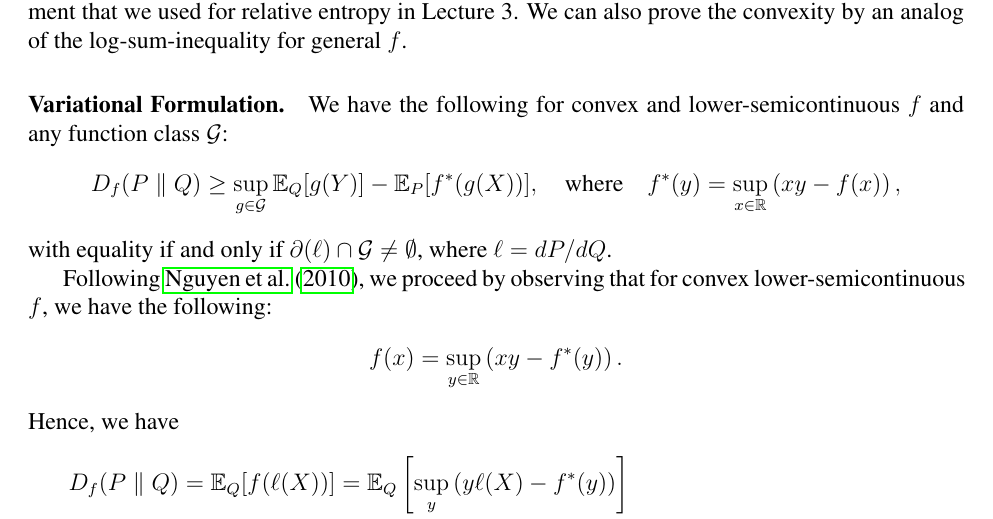
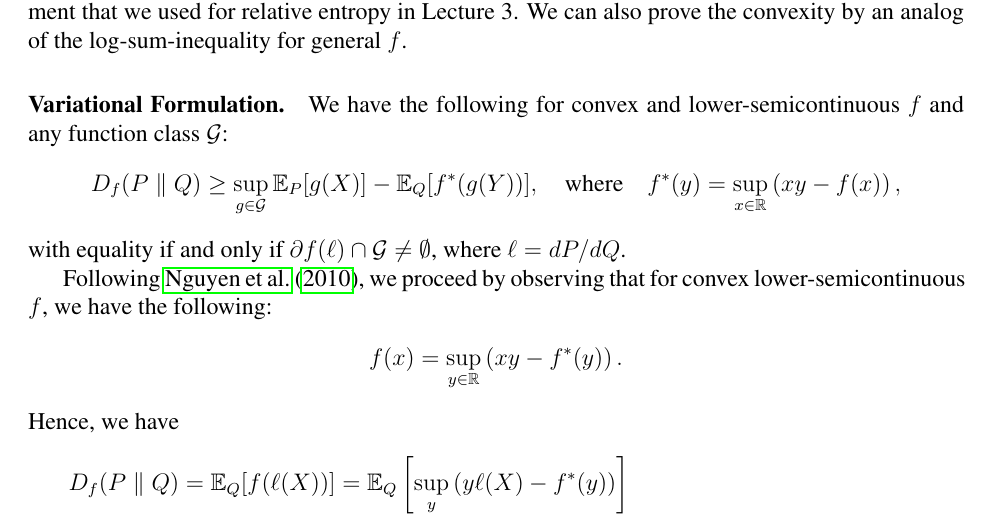
Before and after one commit to sshekhar17/ECE598, a LaTeX document (Lec4/Lec4.tex): part of page 4 of 8, cut so that both start at the same text. Compiled offline with pdfLaTeX.

Commit message:
Lecture4

```diff
--- a/Lec4/Lec4.tex
+++ b/Lec4/Lec4.tex
@@ -145,9 +145,9 @@ D_f(P_{X} \parallel Q_X) \geq D_f(P_Y \parallel Q_Y), \qtext{where} P_Y = P_X P_
 
 \paragraph{Variational Formulation.} We have the following for convex and lower-semicontinuous $f$ and any function class $\calG$:
 \begin{align}
-D_f(P\parallel Q) \geq \sup_{g \in \calG} \mathbb{E}_Q[g(Y)] - \mathbb{E}_P[f^*(g(X))], \qtext{where} f^*(y) = \sup_{x \in \mathbb{R}} \lp x y - f(x) \rp,
+D_f(P\parallel Q) \geq \sup_{g \in \calG} \mathbb{E}_P[g(X)] - \mathbb{E}_Q[f^*(g(Y))], \qtext{where} f^*(y) = \sup_{x \in \mathbb{R}} \lp x y - f(x) \rp,
 \end{align}
-with equality if and only if $ \partial(\ell) \cap  \mathcal{G} \not= \emptyset$, where $\ell = dP/dQ$.
+with equality if and only if $ \partial f(\ell) \cap  \mathcal{G} \not= \emptyset$, where $\ell = dP/dQ$.
 
 Following~\cite{nguyen2010estimating}, we proceed by observing that for convex lower-semicontinuous $f$, we have the following:
 \begin{align}
```
Also changed, not shown: Lec4/Lec4.pdf, Pdfs/Lec4.pdf.
